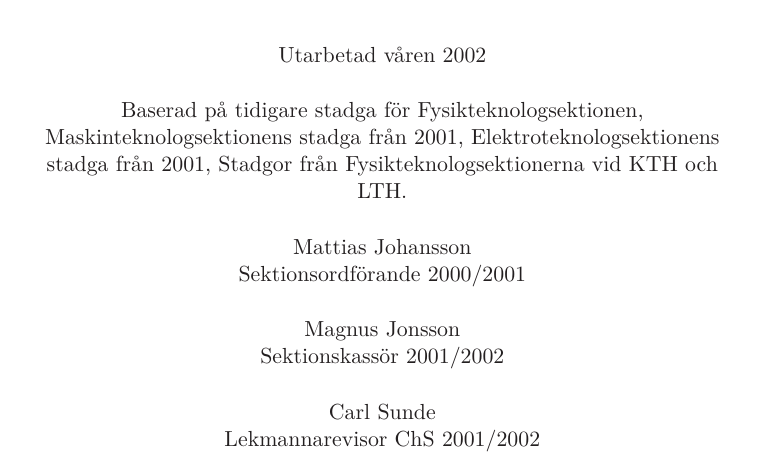
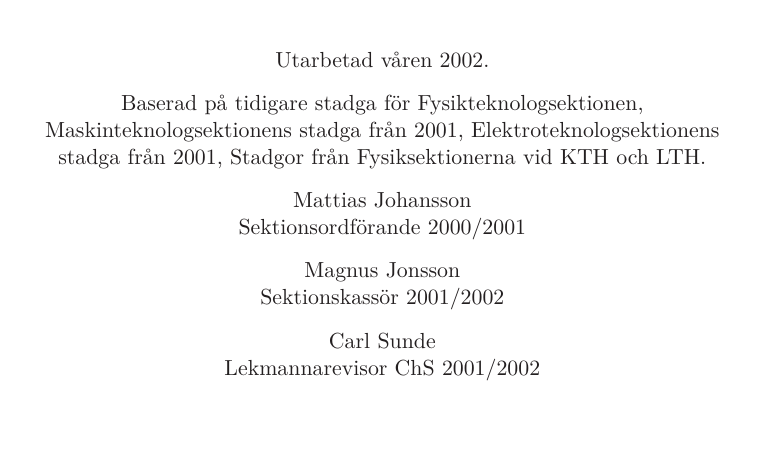
Before and after one commit to fysikteknologsektionen/stadga, a LaTeX document (Stadga.tex): part of page 1 of 35, cut so that both start at the same text, the shorter picture padded with empty space. Compiled offline with LaTeX, dvips and Ghostscript.

Commit message:
Loggan på framsidan och simplare kod

```diff
--- a/Stadga.tex
+++ b/Stadga.tex
@@ -19,7 +19,7 @@
 }
 
 \fancyhead[R]{Stadga för Fysikteknologsektionen}
-\fancyfoot[C]{\thepage\ (\pageref{LastPage})}
+\fancyfoot[C]{\thepage{} av \pageref{LastPage}}
 \pagestyle{fancy}
 \setlength{\parskip}{8pt}
 \setlength{\parindent}{0pt}
@@ -39,17 +39,21 @@
     \vspace{.7 cm}
     \textbf{\Large{Chalmers Studentkår}}
 
+    \vspace{1.25em}
+    \includegraphics[width=10em]{sektionslogo.eps}
+    \vspace{1.25em}
 
-    \vfill
+    Utarbetad våren 2002.
 
-    Utarbetad våren 2002\\[5mm]
     Baserad på tidigare stadga för Fysikteknologsektionen,
     Maskinteknologsektionens stadga från 2001, Elektroteknologsektionens
-    stadga från 2001, Stadgor från Fysikteknologsektionerna vid KTH och
-LTH.\\[5mm]
+    stadga från 2001, Stadgor från Fysiksektionerna vid KTH och LTH.
+
     Mattias Johansson\\
-    Sektionsordförande 2000/2001\\[5mm]
+    Sektionsordförande 2000/2001
+
     Magnus Jonsson\\
-    Sektionskassör 2001/2002\\[5mm]
+    Sektionskassör 2001/2002
+
     Carl Sunde\\
-    Lekmannarevisor ChS 2001/2002\\[5mm]
+    Lekmannarevisor ChS 2001/2002
```
Also changed, not shown: Stadga.pdf (added), sektionslogo.eps (added), Stadga.tex (15 more changed lines), 1 other file.
